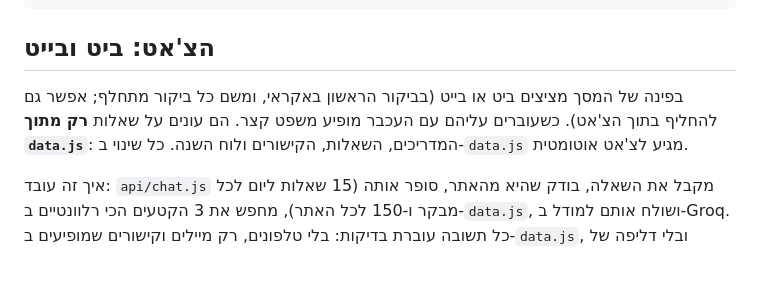
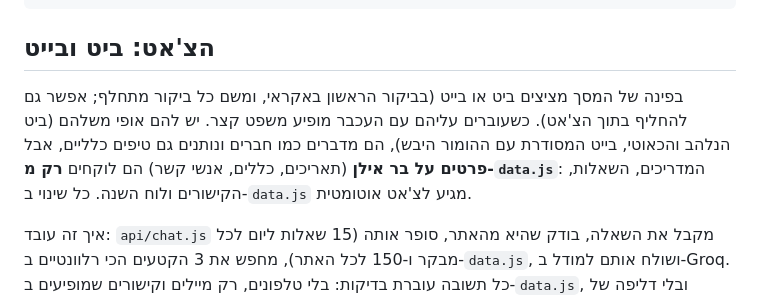
Before and after one commit to Royc4515/nechita-raka, a Markdown page: README.md, the part around the change. GitHub-like rendering; blank space fills up the shorter version.

Commit message:
docs: the chat section matches the personas

```diff
--- a/README.md
+++ b/README.md
@@ -140,7 +140,7 @@ node scripts/check-data.mjs
 
 ## הצ'אט: ביט ובייט
 
-בפינה של המסך מציצים ביט או בייט (בביקור הראשון באקראי, ומשם כל ביקור מתחלף; אפשר גם להחליף בתוך הצ'אט). כשעוברים עליהם עם העכבר מופיע משפט קצר. הם עונים על שאלות **רק מתוך `data.js`**: המדריכים, השאלות, הקישורים ולוח השנה. כל שינוי ב-`data.js` מגיע לצ'אט אוטומטית.
+בפינה של המסך מציצים ביט או בייט (בביקור הראשון באקראי, ומשם כל ביקור מתחלף; אפשר גם להחליף בתוך הצ'אט). כשעוברים עליהם עם העכבר מופיע משפט קצר. יש להם אופי משלהם (ביט הנלהב והכאוטי, בייט המסודרת עם ההומור היבש), הם מדברים כמו חברים ונותנים גם טיפים כלליים, אבל **פרטים על בר אילן** (תאריכים, כללים, אנשי קשר) הם לוקחים **רק מ-`data.js`**: המדריכים, השאלות, הקישורים ולוח השנה. כל שינוי ב-`data.js` מגיע לצ'אט אוטומטית.
 
 איך זה עובד: `api/chat.js` מקבל את השאלה, בודק שהיא מהאתר, סופר אותה (15 שאלות ליום לכל מבקר ו-150 לכל האתר), מחפש את 3 הקטעים הכי רלוונטיים ב-`data.js`, ושולח אותם למודל ב-Groq. כל תשובה עוברת בדיקות: בלי טלפונים, רק מיילים וקישורים שמופיעים ב-`data.js`, ובלי דליפה של ההוראות. לא נשמר כלום מהשיחה, רק מונה מוצפן ליום.
 
```
